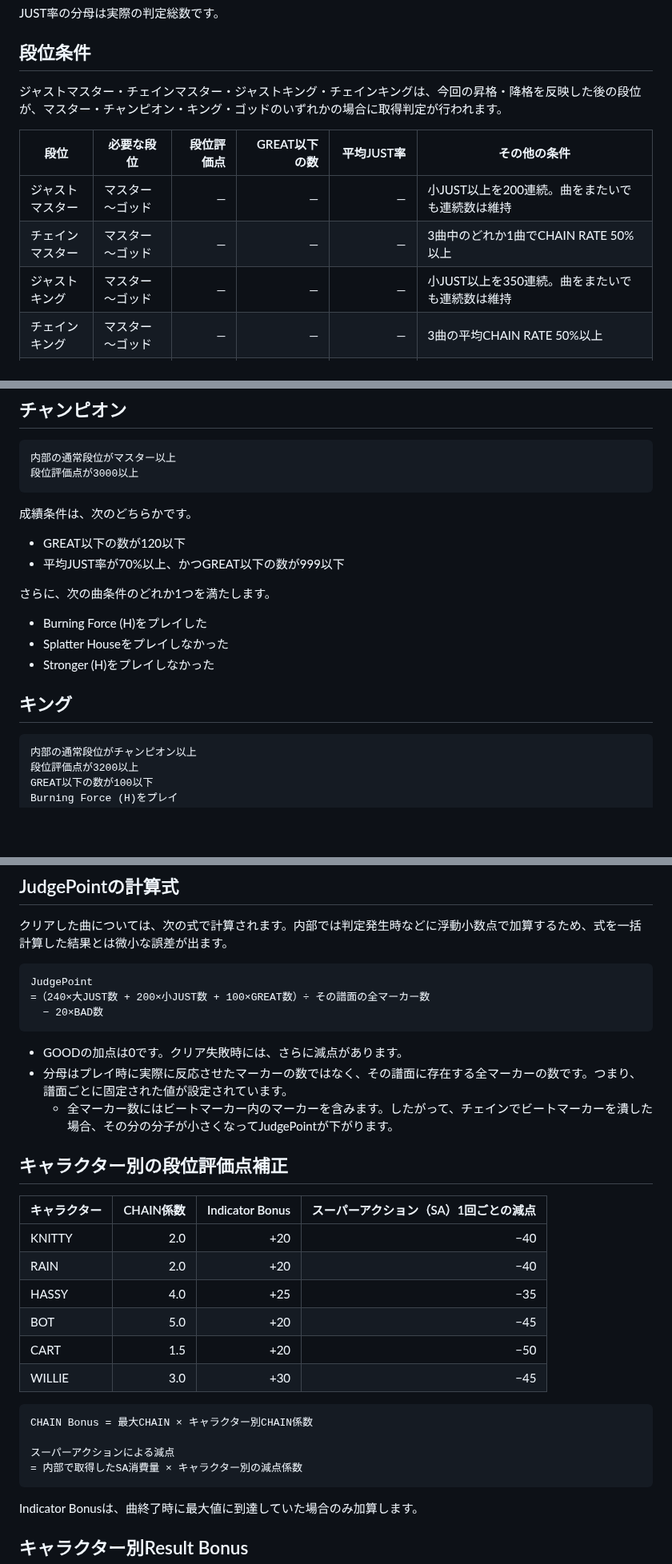
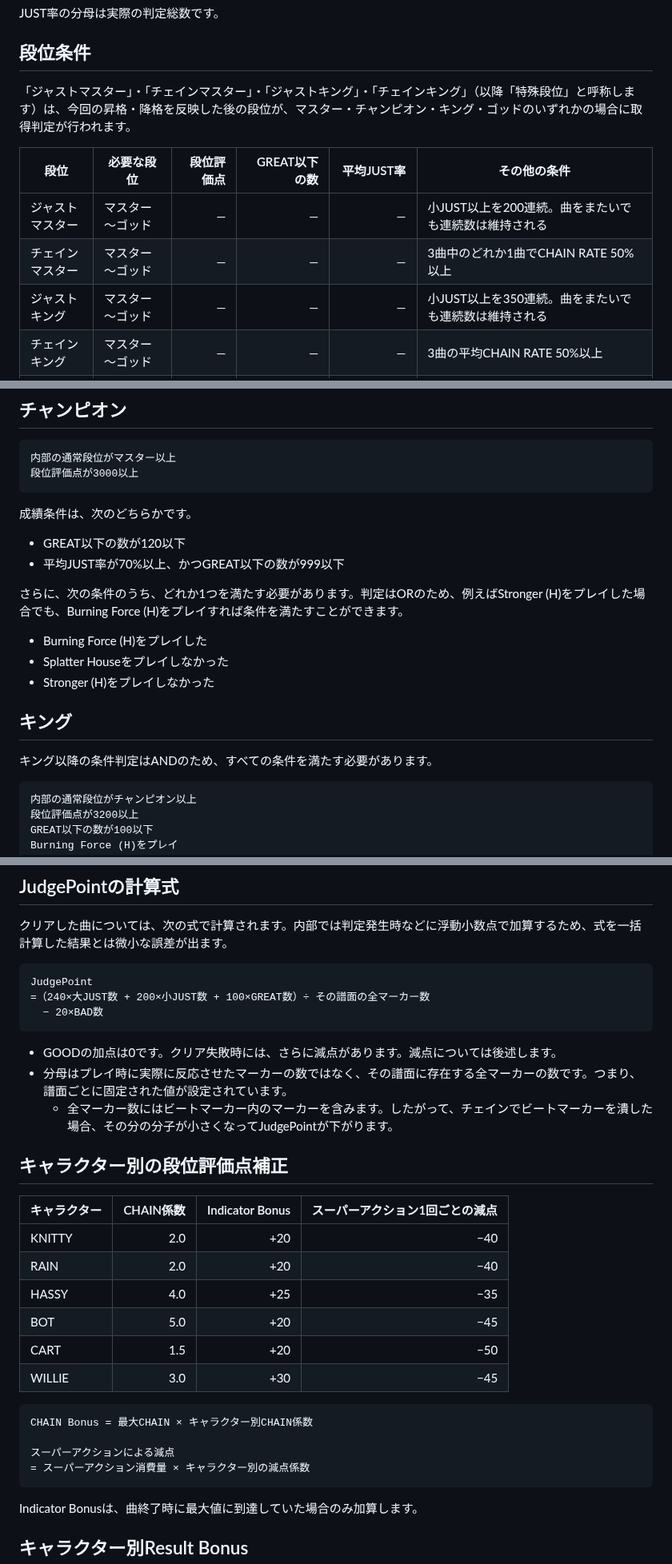
Before and after one commit to retrorocket/reverse-of-retrorocket, a Markdown page: 段位認定の段位達成条件一覧.md, 3 parts joined by grey strips. Shown at 80% size. Rendered like a GitHub page; blank space fills up the shorter version.

````diff
--- a/段位認定の段位達成条件一覧.md
+++ b/段位認定の段位達成条件一覧.md
@@ -54,13 +54,13 @@ JUST率の分母は実際の判定総数です。
 
 ## 段位条件
 
-ジャストマスター・チェインマスター・ジャストキング・チェインキングは、今回の昇格・降格を反映した後の段位が、マスター・チャンピオン・キング・ゴッドのいずれかの場合に取得判定が行われます。
+「ジャストマスター」・「チェインマスター」・「ジャストキング」・「チェインキング」（以降「特殊段位」と呼称します）は、今回の昇格・降格を反映した後の段位が、マスター・チャンピオン・キング・ゴッドのいずれかの場合に取得判定が行われます。
 
 | 段位 | 必要な段位 | 段位評価点 | GREAT以下の数 | 平均JUST率 | その他の条件 |
 | --- | --- | ---: | ---: | ---: | --- |
-| ジャストマスター | マスター～ゴッド | ― | ― | ― | 小JUST以上を200連続。曲をまたいでも連続数は維持 |
+| ジャストマスター | マスター～ゴッド | ― | ― | ― | 小JUST以上を200連続。曲をまたいでも連続数は維持される |
 | チェインマスター | マスター～ゴッド | ― | ― | ― | 3曲中のどれか1曲でCHAIN RATE 50%以上 |
-| ジャストキング | マスター～ゴッド | ― | ― | ― | 小JUST以上を350連続。曲をまたいでも連続数は維持 |
+| ジャストキング | マスター～ゴッド | ― | ― | ― | 小JUST以上を350連続。曲をまたいでも連続数は維持される |
 | チェインキング | マスター～ゴッド | ― | ― | ― | 3曲の平均CHAIN RATE 50%以上 |
 | チャンピオン | マスター以上 | 3000以上 | 成績条件は下記参照 | 成績条件は下記参照 | 指定された曲条件のどれか1つ |
 | キング | チャンピオン以上 | 3200以上 | 100以下 | ― | Burning Force (H)をプレイし、Splatter Houseをプレイしない |
@@ -138,13 +138,15 @@ JUST率の分母は実際の判定総数です。
 - GREAT以下の数が120以下
 - 平均JUST率が70%以上、かつGREAT以下の数が999以下
 
-さらに、次の曲条件のどれか1つを満たします。
+さらに、次の条件のうち、どれか1つを満たす必要があります。判定はORのため、例えばStronger (H)をプレイした場合でも、Burning Force (H)をプレイすれば条件を満たすことができます。
 
 - Burning Force (H)をプレイした
 - Splatter Houseをプレイしなかった
 - Stronger (H)をプレイしなかった
 
 ## キング
+
+キング以降の条件判定はANDのため、すべての条件を満たす必要があります。
 
 ```text
 内部の通常段位がチャンピオン以上
@@ -209,13 +211,13 @@ JudgePoint
   − 20×BAD数
 ```
 
-- GOODの加点は0です。クリア失敗時には、さらに減点があります。
+- GOODの加点は0です。クリア失敗時には、さらに減点があります。減点については後述します。
 - 分母はプレイ時に実際に反応させたマーカーの数ではなく、その譜面に存在する全マーカーの数です。つまり、譜面ごとに固定された値が設定されています。
   - 全マーカー数にはビートマーカー内のマーカーを含みます。したがって、チェインでビートマーカーを潰した場合、その分の分子が小さくなってJudgePointが下がります。
 
 ## キャラクター別の段位評価点補正
 
-| キャラクター | CHAIN係数 | Indicator Bonus | スーパーアクション（SA）1回ごとの減点 |
+| キャラクター | CHAIN係数 | Indicator Bonus | スーパーアクション1回ごとの減点 |
 | --- | ---: | ---: | ---: |
 | KNITTY | 2.0 | +20 | −40 |
 | RAIN | 2.0 | +20 | −40 |
@@ -228,7 +230,7 @@ JudgePoint
 CHAIN Bonus = 最大CHAIN × キャラクター別CHAIN係数
 
 スーパーアクションによる減点
-= 内部で取得したSA消費量 × キャラクター別の減点係数
+= スーパーアクション消費量 × キャラクター別の減点係数
 ```
 
 Indicator Bonusは、曲終了時に最大値に到達していた場合のみ加算します。
````
Also changed, not shown: other parts of 段位認定の段位達成条件一覧.md (+31 -16 lines).
